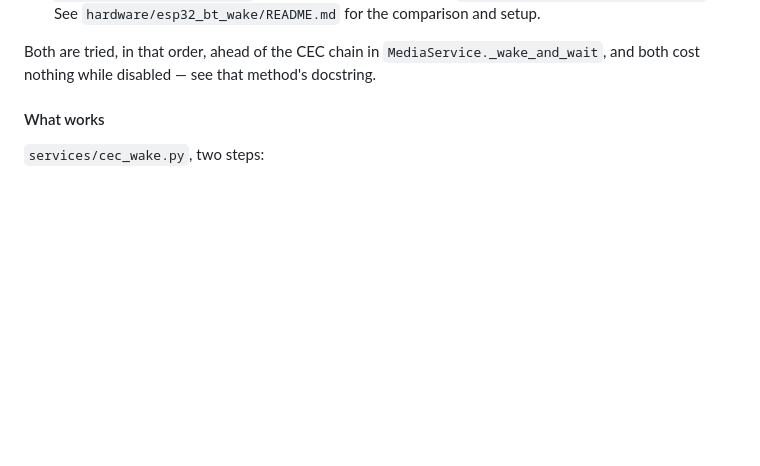
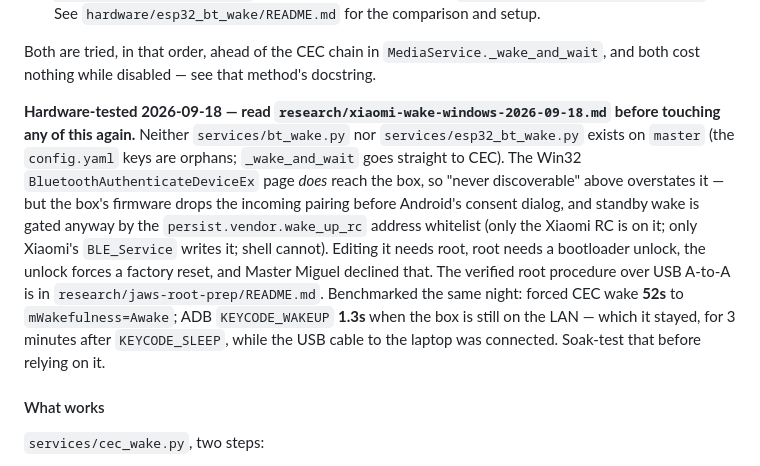
Before and after one commit to 404MiguelMarinhoNotFound/california-project-codex, a Markdown page: CLAUDE.md, the part around the change. Drawn GitHub-style; blank space fills up the shorter version.

Commit message:
Point CLAUDE.md at the Xiaomi wake research
The Bluetooth-wake section described two modules that are not on master and
called the box undiscoverable from Windows; the 2026-09-18 hardware test
says otherwise and explains what actually blocks it. Link the report and
the root procedure so the next reader does not redo the experiment.

Co-Authored-By: Claude Opus 5 <noreply@anthropic.com>

```diff
--- a/CLAUDE.md
+++ b/CLAUDE.md
@@ -726,6 +726,23 @@ default:**
 Both are tried, in that order, ahead of the CEC chain in
 `MediaService._wake_and_wait`, and both cost nothing while disabled — see
 that method's docstring.
+
+**Hardware-tested 2026-09-18 — read `research/xiaomi-wake-windows-2026-09-18.md`
+before touching any of this again.** Neither `services/bt_wake.py` nor
+`services/esp32_bt_wake.py` exists on `master` (the `config.yaml` keys are
+orphans; `_wake_and_wait` goes straight to CEC). The Win32
+`BluetoothAuthenticateDeviceEx` page *does* reach the box, so "never
+discoverable" above overstates it — but the box's firmware drops the incoming
+pairing before Android's consent dialog, and standby wake is gated anyway by
+the `persist.vendor.wake_up_rc` address whitelist (only the Xiaomi RC is on it;
+only Xiaomi's `BLE_Service` writes it; shell cannot). Editing it needs root,
+root needs a bootloader unlock, the unlock forces a factory reset, and Master
+Miguel declined that. The verified root procedure over USB A-to-A is in
+`research/jaws-root-prep/README.md`. Benchmarked the same night: forced CEC
+wake **52s** to `mWakefulness=Awake`; ADB `KEYCODE_WAKEUP` **1.3s** when the
+box is still on the LAN — which it stayed, for 3 minutes after `KEYCODE_SLEEP`,
+while the USB cable to the laptop was connected. Soak-test that before relying
+on it.
 
 #### What works
 
```
